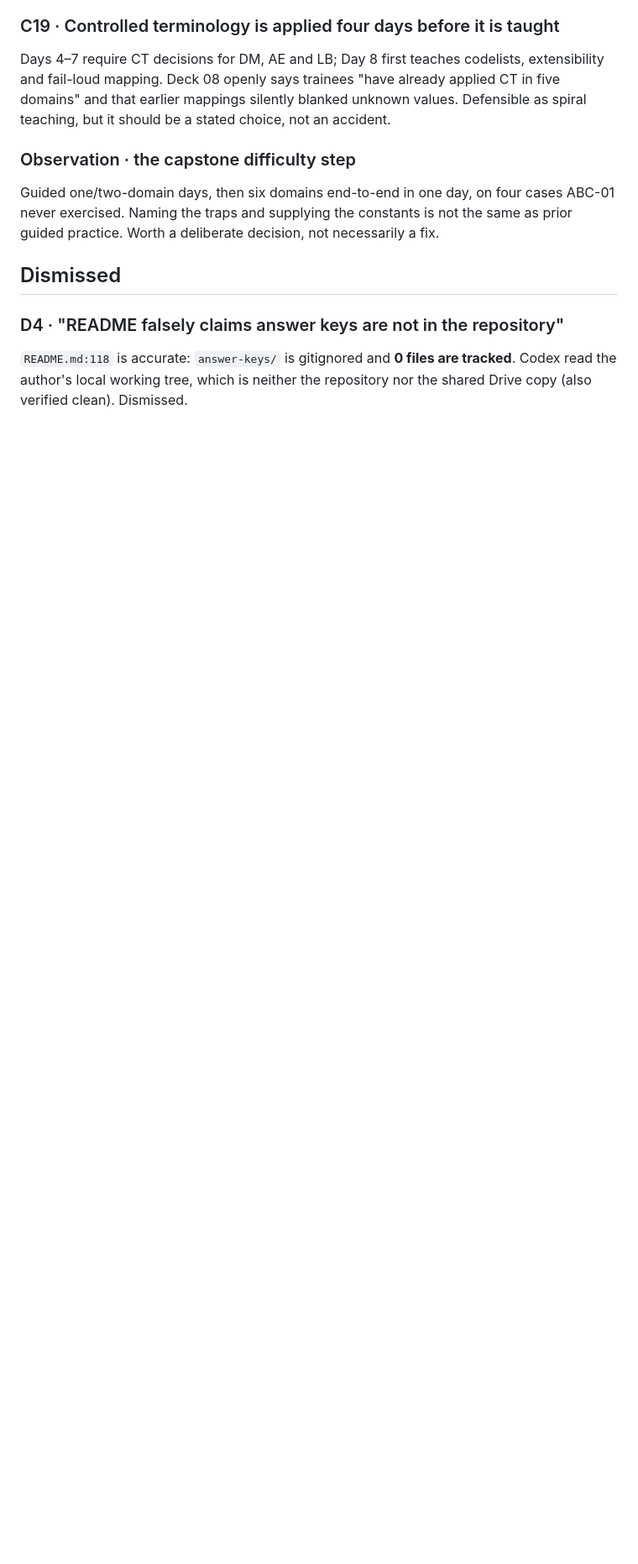
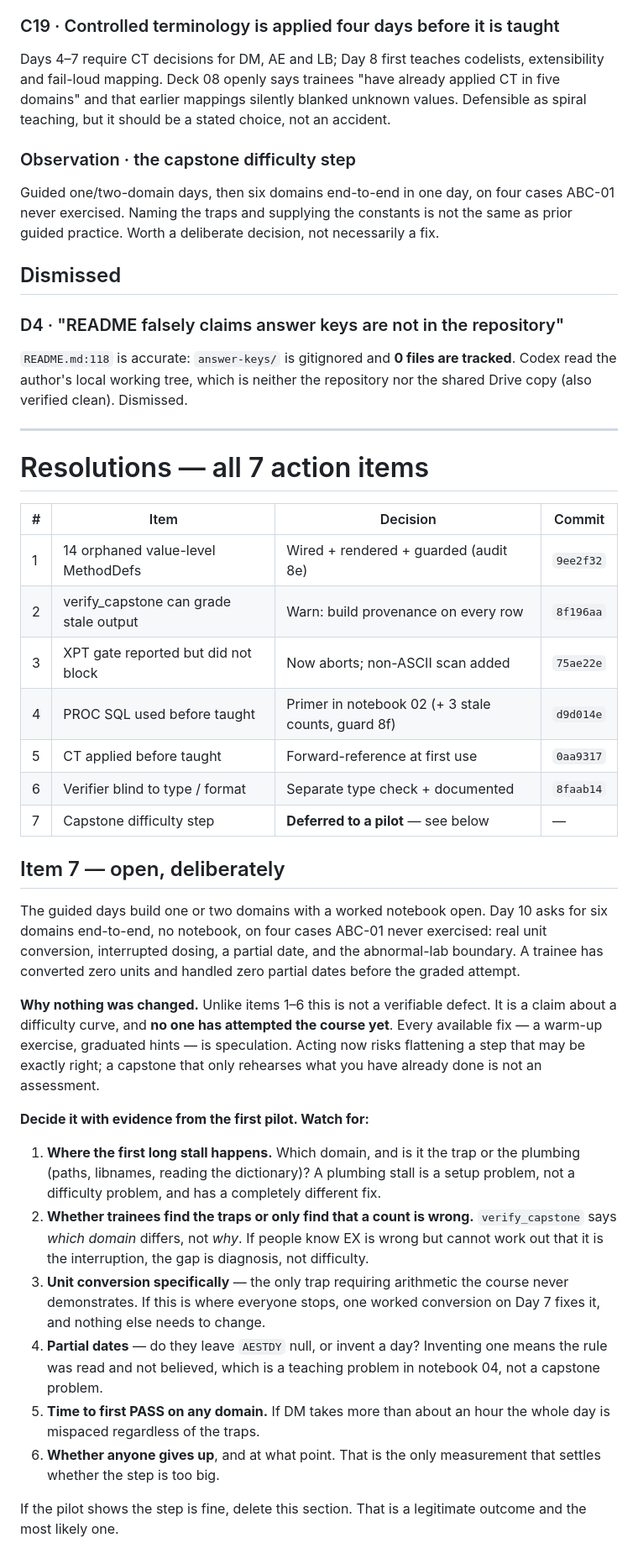
Before and after one commit to shabeebkk/sdtm-clinical-programming-bootcamp, a Markdown page: docs/CODEX_REVIEW_FINDINGS.md, the part around the change. Shown at 84% size. Drawn GitHub-style; blank space fills up the shorter version.

Commit message:
Record the review resolutions and defer item 7 to a pilot
All seven action items resolved: six fixed and committed, one deferred.

Item 7, the capstone difficulty step, is the only one that is not a
verifiable defect. It is a claim about a difficulty curve, and nobody has
attempted the course yet, so every available fix is speculation about
behaviour neither the review nor I have observed. Flattening that step
now risks removing something that is exactly right.

Recorded instead as an open question with six specific things to watch in
the first pilot - where the first long stall happens, whether trainees
find the traps or only find a wrong count, unit conversion specifically,
whether partial dates get invented, time to first PASS, and whether
anyone gives up. Each points at a different fix, and most point away from
difficulty and toward diagnosis or pacing.

If the pilot shows the step is fine, the section gets deleted. That is
the likeliest outcome.

Co-Authored-By: Claude Opus 4.8 <noreply@anthropic.com>

```diff
--- a/docs/CODEX_REVIEW_FINDINGS.md
+++ b/docs/CODEX_REVIEW_FINDINGS.md
@@ -288,3 +288,52 @@ practice. Worth a deliberate decision, not necessarily a fix.
 `README.md:118` is accurate: `answer-keys/` is gitignored and **0 files are tracked**. Codex
 read the author's local working tree, which is neither the repository nor the shared Drive copy
 (also verified clean). Dismissed.
+
+---
+
+# Resolutions — all 7 action items
+
+| # | Item | Decision | Commit |
+|---|---|---|---|
+| 1 | 14 orphaned value-level MethodDefs | Wired + rendered + guarded (audit 8e) | `9ee2f32` |
+| 2 | verify_capstone can grade stale output | Warn: build provenance on every row | `8f196aa` |
+| 3 | XPT gate reported but did not block | Now aborts; non-ASCII scan added | `75ae22e` |
+| 4 | PROC SQL used before taught | Primer in notebook 02 (+ 3 stale counts, guard 8f) | `d9d014e` |
+| 5 | CT applied before taught | Forward-reference at first use | `0aa9317` |
+| 6 | Verifier blind to type / format | Separate type check + documented | `8faab14` |
+| 7 | Capstone difficulty step | **Deferred to a pilot** — see below | — |
+
+## Item 7 — open, deliberately
+
+The guided days build one or two domains with a worked notebook open. Day 10 asks for six
+domains end-to-end, no notebook, on four cases ABC-01 never exercised: real unit conversion,
+interrupted dosing, a partial date, and the abnormal-lab boundary. A trainee has converted
+zero units and handled zero partial dates before the graded attempt.
+
+**Why nothing was changed.** Unlike items 1–6 this is not a verifiable defect. It is a claim
+about a difficulty curve, and **no one has attempted the course yet**. Every available fix — a
+warm-up exercise, graduated hints — is speculation. Acting now risks flattening a step that may
+be exactly right; a capstone that only rehearses what you have already done is not an
+assessment.
+
+**Decide it with evidence from the first pilot. Watch for:**
+
+1. **Where the first long stall happens.** Which domain, and is it the trap or the plumbing
+   (paths, libnames, reading the dictionary)? A plumbing stall is a setup problem, not a
+   difficulty problem, and has a completely different fix.
+2. **Whether trainees find the traps or only find that a count is wrong.** `verify_capstone`
+   says *which domain* differs, not *why*. If people know EX is wrong but cannot work out that
+   it is the interruption, the gap is diagnosis, not difficulty.
+3. **Unit conversion specifically** — the only trap requiring arithmetic the course never
+   demonstrates. If this is where everyone stops, one worked conversion on Day 7 fixes it, and
+   nothing else needs to change.
+4. **Partial dates** — do they leave `AESTDY` null, or invent a day? Inventing one means the
+   rule was read and not believed, which is a teaching problem in notebook 04, not a capstone
+   problem.
+5. **Time to first PASS on any domain.** If DM takes more than about an hour the whole day is
+   mispaced regardless of the traps.
+6. **Whether anyone gives up**, and at what point. That is the only measurement that settles
+   whether the step is too big.
+
+If the pilot shows the step is fine, delete this section. That is a legitimate outcome and the
+most likely one.
```
